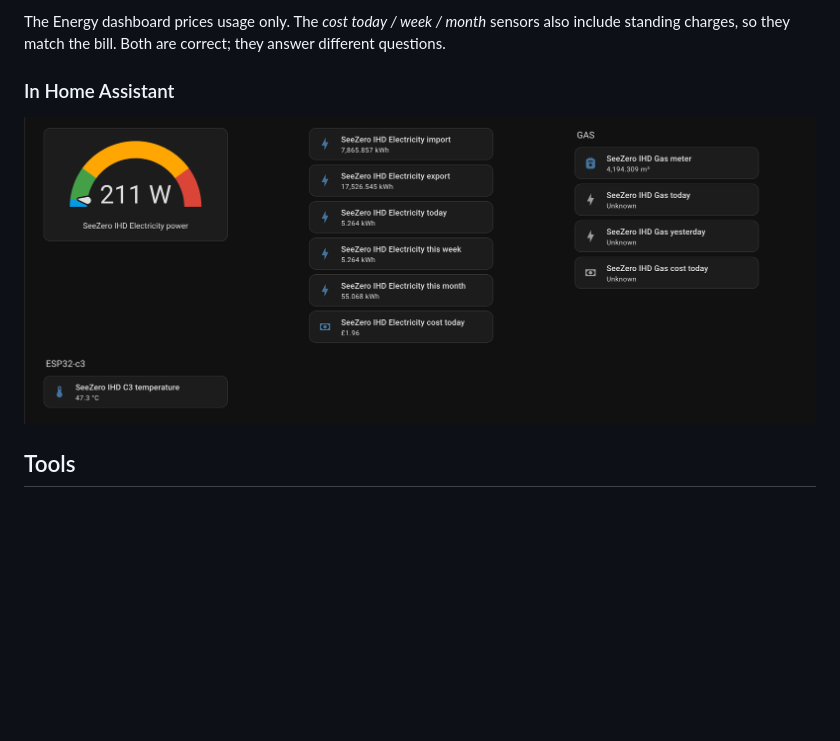
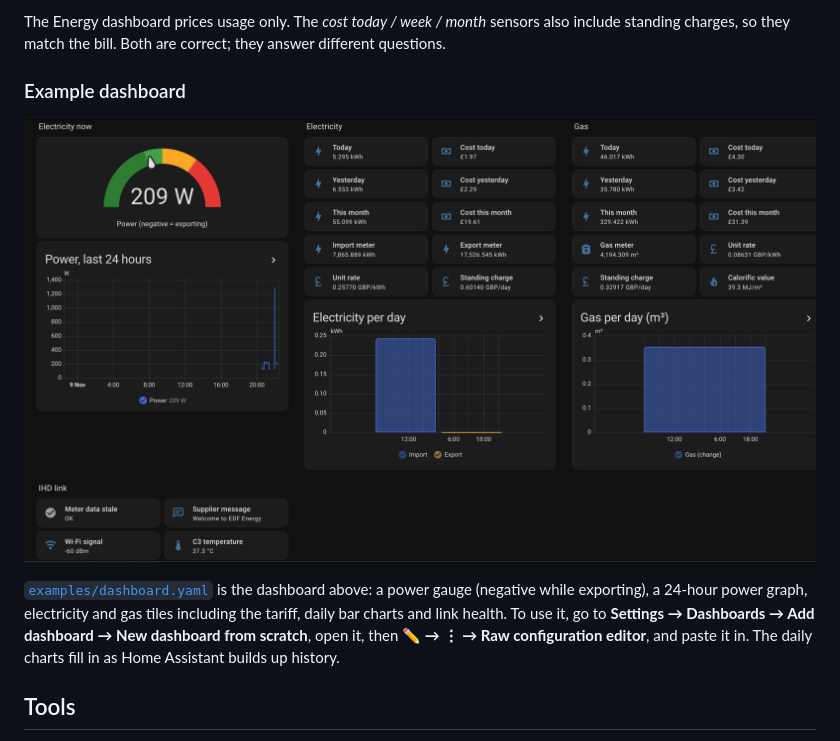
Before and after one commit to f1ux-capacitor/seezero-ihd-tap, a Markdown page: README.md, the part around the change. Rendered like a GitHub page; pictures changed too: images/dashboard-example.png; blank space fills up the shorter version.

Commit message:
Add example dashboard and updated screenshot
Co-Authored-By: Claude Opus 5.5 <noreply@anthropic.com>
Claude-Session: https://claude.ai/code/session_01LhromgQ1MkifvoWLcBZdhR

```diff
--- a/README.md
+++ b/README.md
@@ -82,9 +82,11 @@ external_components:
 
 The Energy dashboard prices usage only. The *cost today / week / month* sensors also include standing charges, so they match the bill. Both are correct; they answer different questions.
 
-### In Home Assistant
+### Example dashboard
 
 ![Home Assistant dashboard](images/dashboard-example.png)
+
+[`examples/dashboard.yaml`](examples/dashboard.yaml) is the dashboard above: a power gauge (negative while exporting), a 24-hour power graph, electricity and gas tiles including the tariff, daily bar charts and link health. To use it, go to **Settings → Dashboards → Add dashboard → New dashboard from scratch**, open it, then **✏️ → ⋮ → Raw configuration editor**, and paste it in. The daily charts fill in as Home Assistant builds up history.
 
 ## Tools
 
```
Also changed, not shown: 1 other file.
